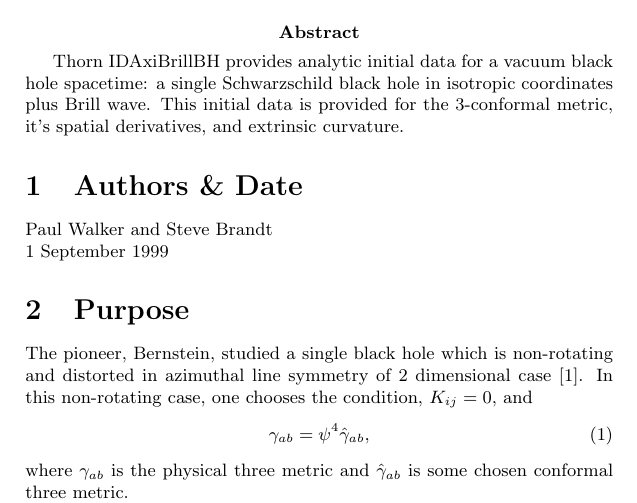
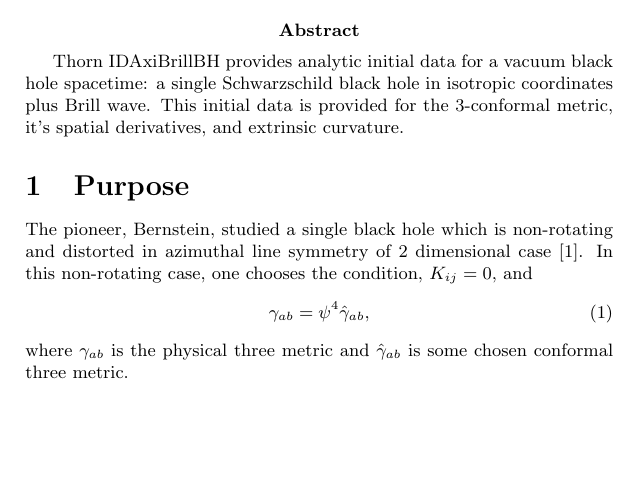
Before and after one commit to marcobrito98/EinsteinInitialData, a LaTeX document (IDAxiBrillBH/doc/documentation.tex): part of page 1 of 7, cut so that both start at the same text, the shorter picture padded with empty space. Compiled offline with pdfLaTeX.

Commit message:
IDAxiBrillBH: Stripped redundant author & date section.
git-svn-id: https://svn.einsteintoolkit.org/cactus/EinsteinInitialData/IDAxiBrillBH/trunk@42 0a4070d5-58f5-498f-b6c0-2693e757fa0f

```diff
--- a/IDAxiBrillBH/doc/documentation.tex
+++ b/IDAxiBrillBH/doc/documentation.tex
@@ -11,13 +11,6 @@
   isotropic coordinates plus Brill wave.  This initial data is
   provided for the 3-conformal metric, it's spatial derivatives, and
   extrinsic curvature.}
-
-% The above author & date lines seem to be ignored, so for now I'll try to work
-% around this
-
-\section{Authors \& Date}
-Paul Walker and Steve Brandt\\
-1 September 1999
 
 \section{Purpose}
 
```
